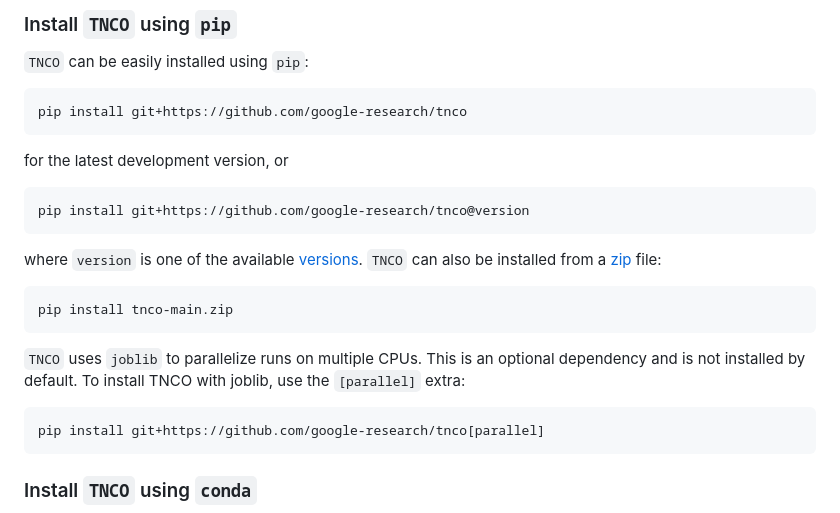
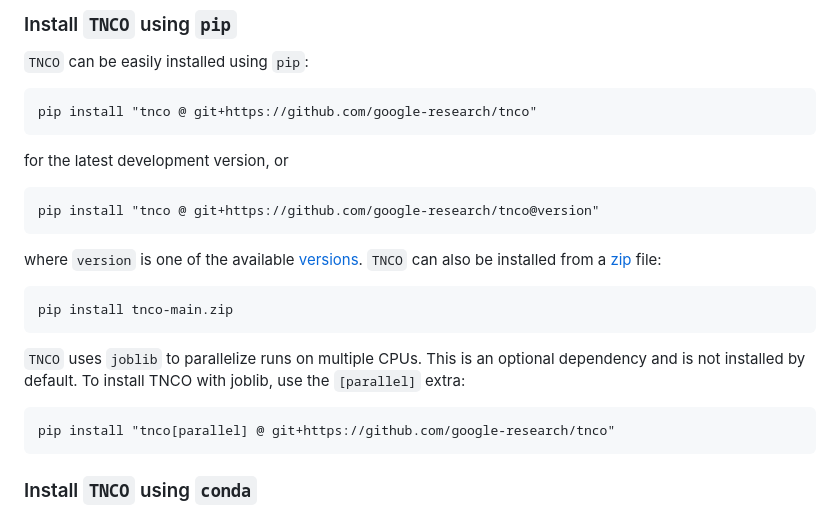
Before and after one commit to google-research/tnco, a Markdown page: README.md, the part around the change. Drawn GitHub-style.

Commit message:
Update pip installation instructions for `TNCO`

````diff
--- a/README.md
+++ b/README.md
@@ -33,11 +33,11 @@ Before installing `TNCO`, you must have the following system-level dependencies:
 
 `TNCO` can be easily installed using `pip`:
 ```
-pip install git+https://github.com/google-research/tnco
+pip install "tnco @ git+https://github.com/google-research/tnco"
 ```
 for the latest development version, or
 ```
-pip install git+https://github.com/google-research/tnco@version
+pip install "tnco @ git+https://github.com/google-research/tnco@version"
 ```
 where `version` is one of the available
 [versions](https://github.com/google-research/tnco/tags). `TNCO` can also be installed
@@ -49,7 +49,7 @@ pip install tnco-main.zip
 dependency and is not installed by default. To install TNCO with joblib, use
 the `[parallel]` extra:
 ```
-pip install git+https://github.com/google-research/tnco[parallel]
+pip install "tnco[parallel] @ git+https://github.com/google-research/tnco"
 ```
 
 ### Install `TNCO` using `conda`
````
